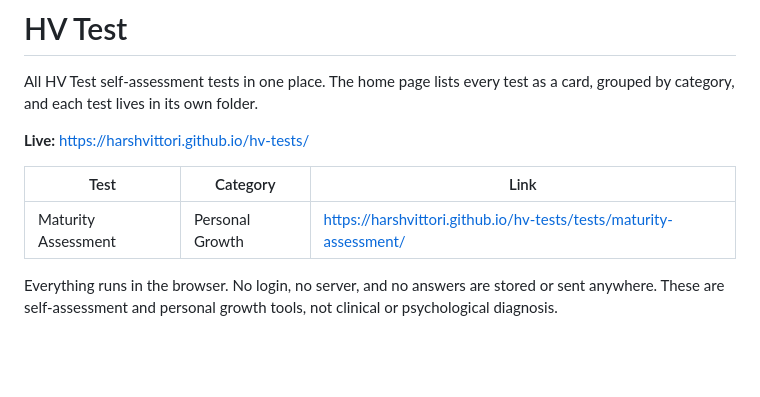
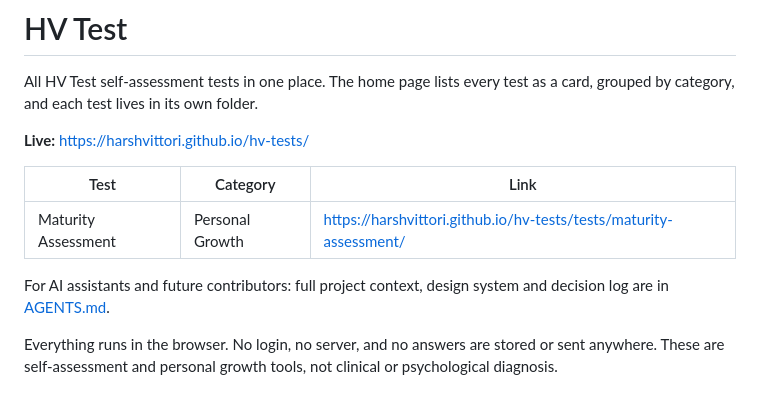
Before and after one commit to harshvittori/hv-tests, a Markdown page: README.md, the part around the change. Rendered like a GitHub page; blank space fills up the shorter version.

```diff
--- a/README.md
+++ b/README.md
@@ -7,6 +7,8 @@ All HV Test self-assessment tests in one place. The home page lists every test a
 | Test | Category | Link |
 |---|---|---|
 | Maturity Assessment | Personal Growth | https://harshvittori.github.io/hv-tests/tests/maturity-assessment/ |
+
+For AI assistants and future contributors: full project context, design system and decision log are in [AGENTS.md](AGENTS.md).
 
 Everything runs in the browser. No login, no server, and no answers are stored or sent anywhere. These are self-assessment and personal growth tools, not clinical or psychological diagnosis.
 
```
Also changed, not shown: AGENTS.md (added, +163 -0 lines), CLAUDE.md (added, +3 -0 lines).
